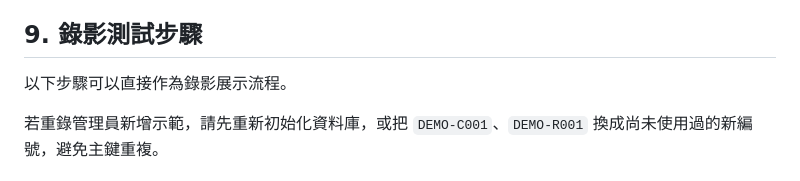
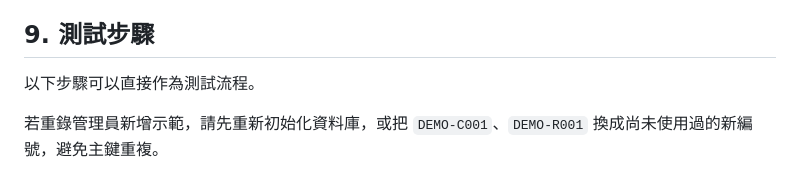
Before and after one commit to TerryOrin/114-2-DB_System-Project, a Markdown page: equipment_web/README.md, the part around the change. Rendered like a GitHub page.

Commit message:
修正說明

```diff
--- a/equipment_web/README.md
+++ b/equipment_web/README.md
@@ -173,9 +173,9 @@ http://127.0.0.1:5000
 - Flask 使用 Session 模擬登入，測試階段以後端常數密碼 `0000` 驗證，登入頁不公開提示密碼。
 - SQL 查詢使用參數化查詢，不使用 ORM。
 
-## 9. 錄影測試步驟
+## 9. 測試步驟
 
-以下步驟可以直接作為錄影展示流程。
+以下步驟可以直接作為測試流程。
 
 若重錄管理員新增示範，請先重新初始化資料庫，或把 `DEMO-C001`、`DEMO-R001` 換成尚未使用過的新編號，避免主鍵重複。
 
```
